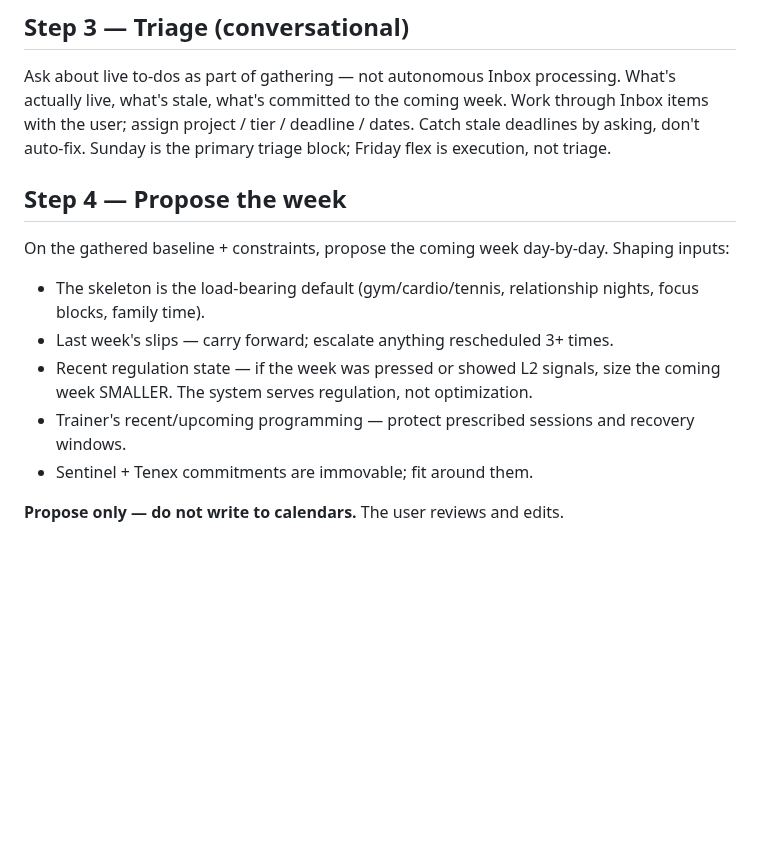
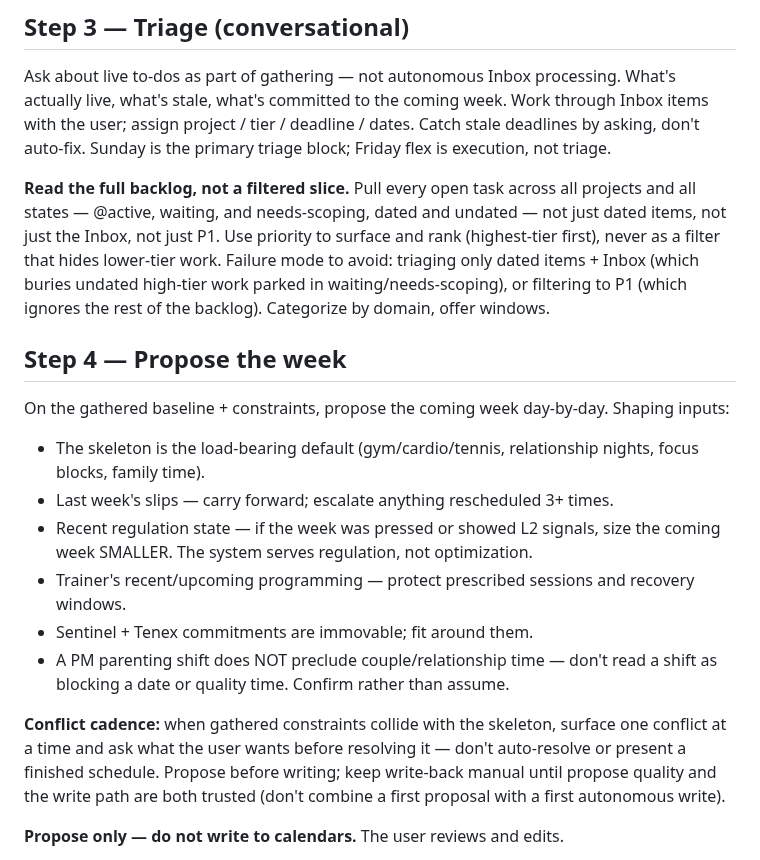
Before and after one commit to mjtharp2/life-system, a Markdown page: weekly_checkin_protocol.md, the part around the change. Rendered like a GitHub page; blank space fills up the shorter version.

```diff
--- a/weekly_checkin_protocol.md
+++ b/weekly_checkin_protocol.md
@@ -77,6 +77,14 @@ through Inbox items with the user; assign project / tier / deadline / dates.
 Catch stale deadlines by asking, don't auto-fix. Sunday is the primary triage
 block; Friday flex is execution, not triage.
 
+**Read the full backlog, not a filtered slice.** Pull every open task across all
+projects and all states — @active, waiting, and needs-scoping, dated and
+undated — not just dated items, not just the Inbox, not just P1. Use priority to
+surface and rank (highest-tier first), never as a filter that hides lower-tier
+work. Failure mode to avoid: triaging only dated items + Inbox (which buries
+undated high-tier work parked in waiting/needs-scoping), or filtering to P1
+(which ignores the rest of the backlog). Categorize by domain, offer windows.
+
 ## Step 4 — Propose the week
 
 On the gathered baseline + constraints, propose the coming week day-by-day.
@@ -89,6 +97,14 @@ Shaping inputs:
 - Trainer's recent/upcoming programming — protect prescribed sessions and
   recovery windows.
 - Sentinel + Tenex commitments are immovable; fit around them.
+- A PM parenting shift does NOT preclude couple/relationship time — don't read a
+  shift as blocking a date or quality time. Confirm rather than assume.
+
+**Conflict cadence:** when gathered constraints collide with the skeleton,
+surface one conflict at a time and ask what the user wants before resolving it —
+don't auto-resolve or present a finished schedule. Propose before writing; keep
+write-back manual until propose quality and the write path are both trusted
+(don't combine a first proposal with a first autonomous write).
 
 **Propose only — do not write to calendars.** The user reviews and edits.
 
```
Also changed, not shown: dashboard_state.md (+30 -0 lines).
